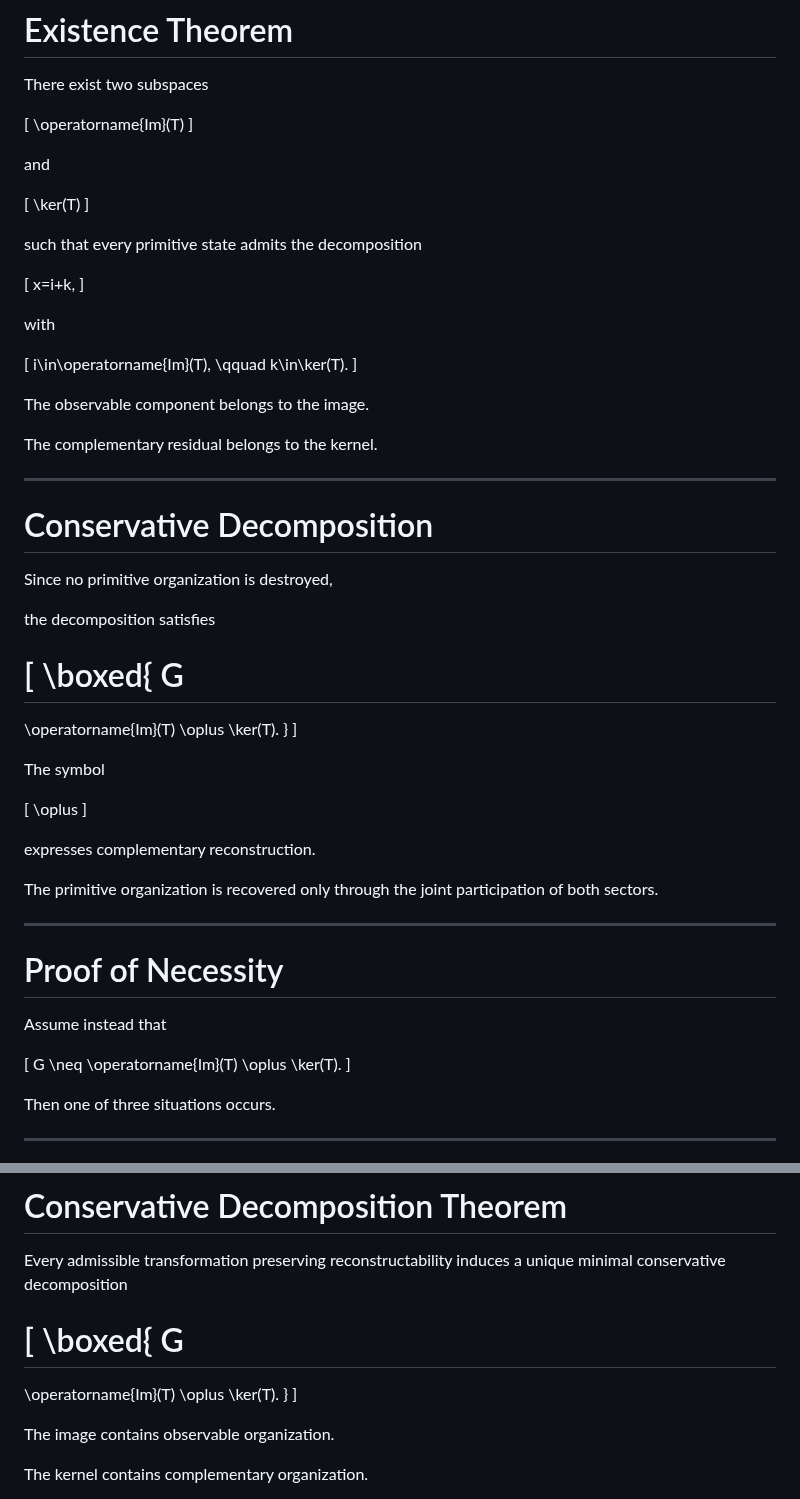
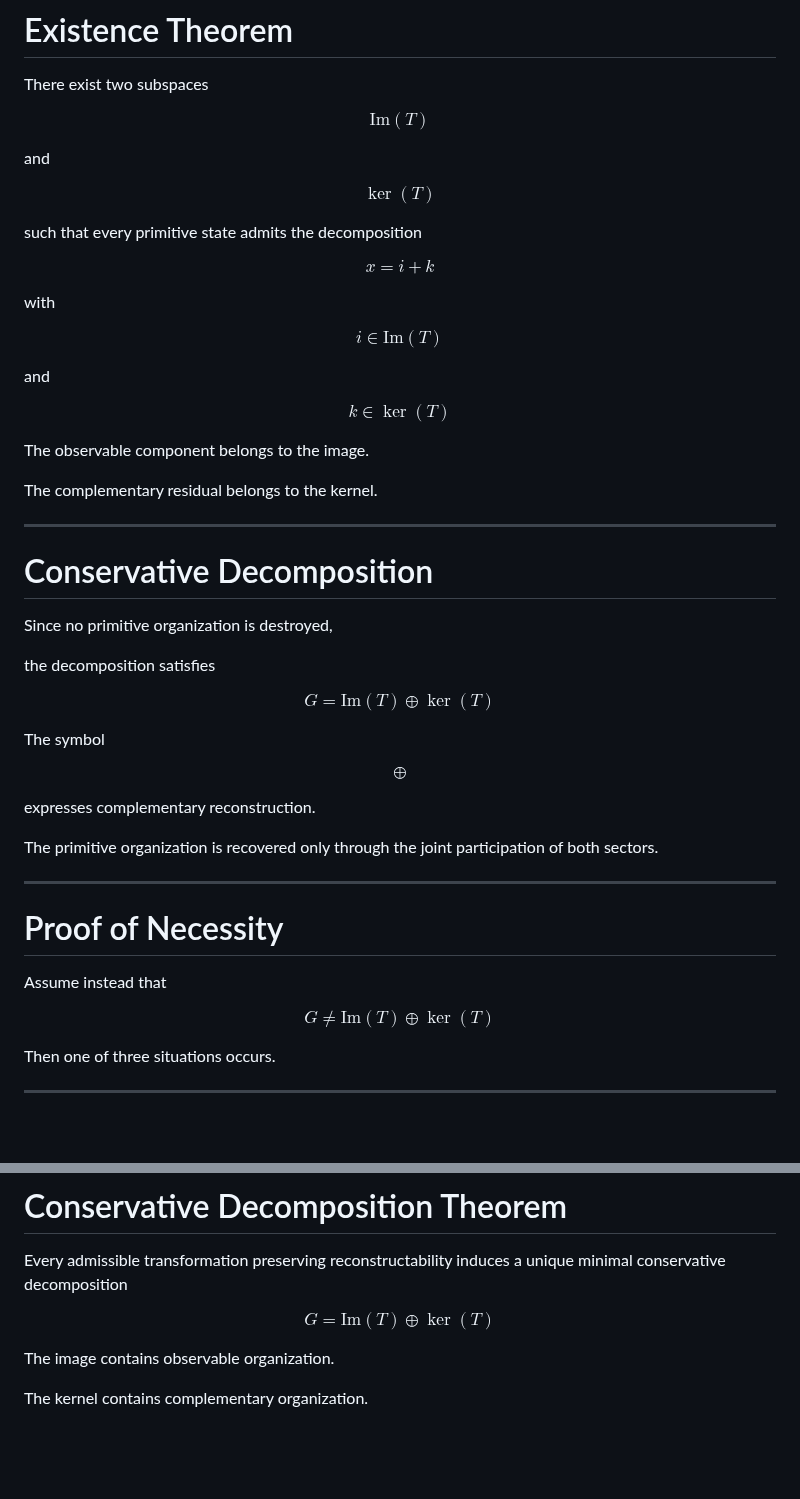
Before and after one commit to LeoTorreblanca/GEO-FOUNDATIONS, a Markdown page: GEO-ALGEBRA/docs/02_conservative_decomposition_theorem.md, 2 parts joined by grey strips. Drawn GitHub-style; blank space fills up the shorter version.

```diff
--- a/GEO-ALGEBRA/docs/02_conservative_decomposition_theorem.md
+++ b/GEO-ALGEBRA/docs/02_conservative_decomposition_theorem.md
@@ -70,29 +64,23 @@ Therefore every admissible transformation necessarily separates primitive organi
 
 There exist two subspaces
 
-\[
-\operatorname{Im}(T)
-\]
+$$\text{Im}(T)$$
 
 and
 
-\[
-\ker(T)
-\]
+$$\ker(T)$$
 
 such that every primitive state admits the decomposition
 
-\[
-x=i+k,
-\]
+$$x = i + k$$
 
 with
 
-\[
-i\in\operatorname{Im}(T),
-\qquad
-k\in\ker(T).
-\]
+$$i \in \text{Im}(T)$$
+
+and
+
+$$k \in \ker(T)$$
 
 The observable component belongs to the image.
 
@@ -106,21 +94,11 @@ Since no primitive organization is destroyed,
 
 the decomposition satisfies
 
-\[
-\boxed{
-G
-=
-\operatorname{Im}(T)
-\oplus
-\ker(T).
-}
-\]
+$$G = \text{Im}(T) \oplus \ker(T)$$
 
 The symbol
 
-\[
-\oplus
-\]
+$$\oplus$$
 
 expresses complementary reconstruction.
 
@@ -132,13 +110,7 @@ The primitive organization is recovered only through the joint participation of
 
 Assume instead that
 
-\[
-G
-\neq
-\operatorname{Im}(T)
-\oplus
-\ker(T).
-\]
+$$G \neq \text{Im}(T) \oplus \ker(T)$$
 
 Then one of three situations occurs.
 
@@ -326,15 +268,7 @@ This construction is developed in:
 
 Every admissible transformation preserving reconstructability induces a unique minimal conservative decomposition
 
-\[
-\boxed{
-G
-=
-\operatorname{Im}(T)
-\oplus
-\ker(T).
-}
-\]
+$$G = \text{Im}(T) \oplus \ker(T)$$
 
 The image contains observable organization.
 
```
Also changed, not shown: other parts of GEO-ALGEBRA/docs/02_conservative_decomposition_theorem.md (+11 -47 lines).
